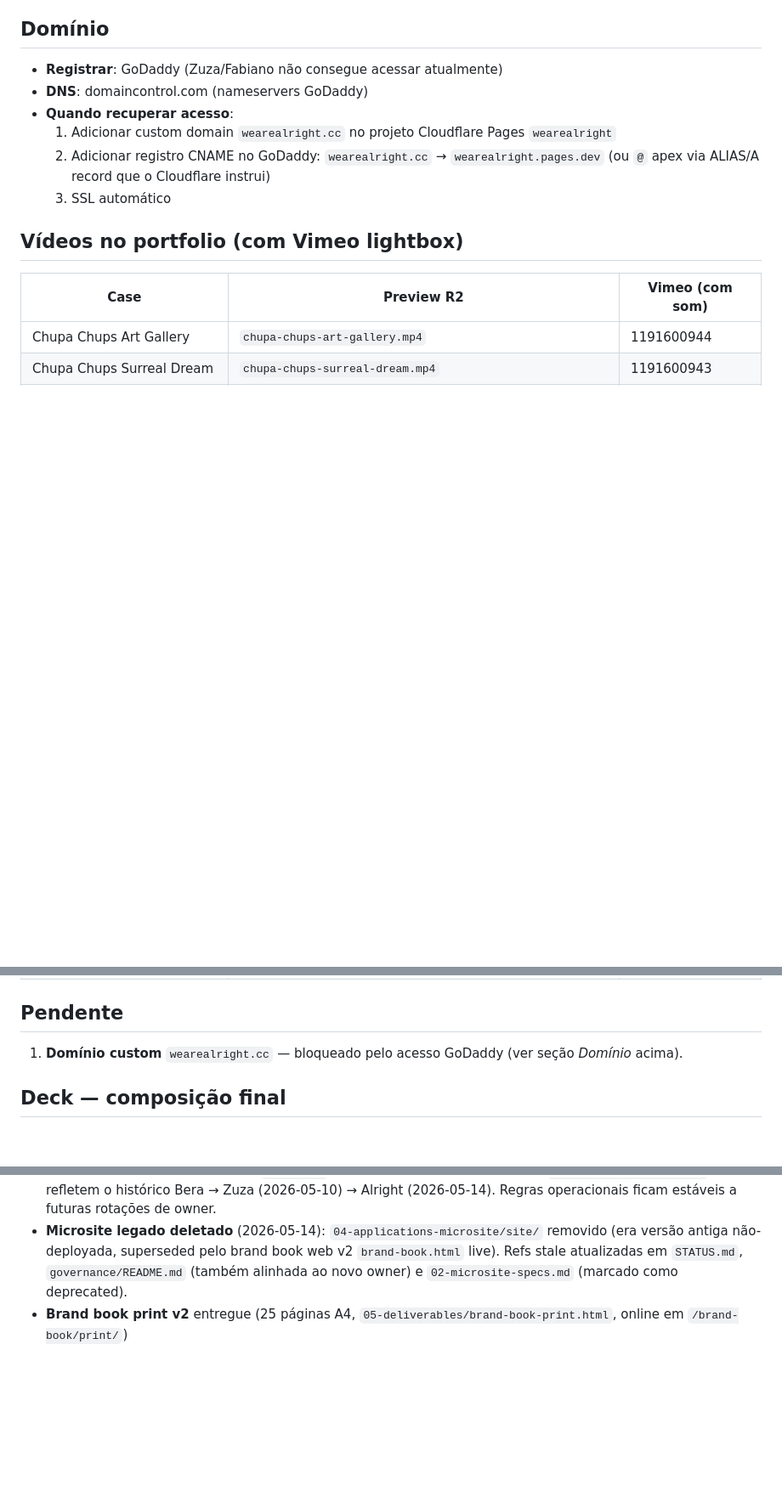
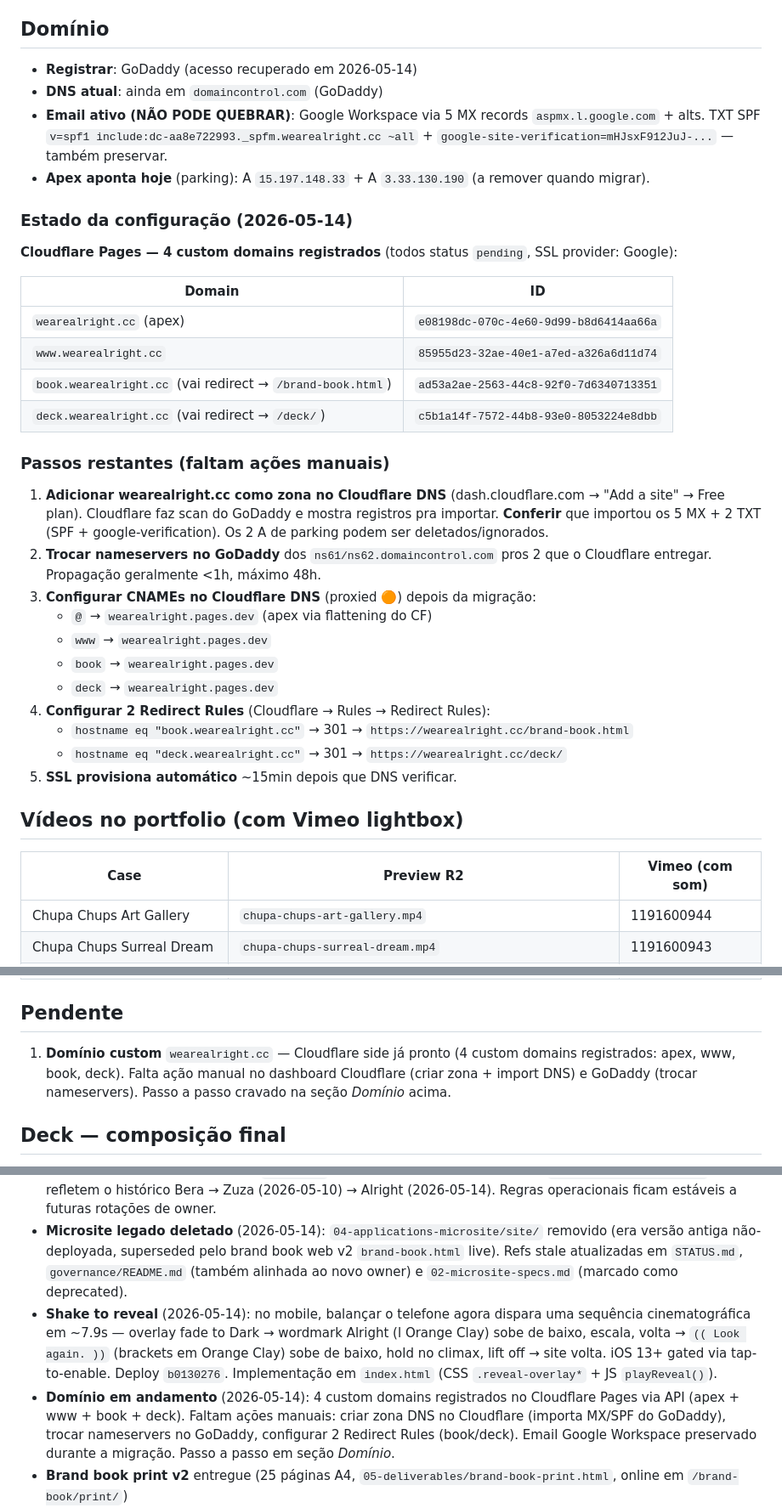
Before and after one commit to fabianoalbergaria/alright-brand, a Markdown page: RESUME.md, 3 parts joined by grey strips. Shown at 85% size. GitHub-like rendering; blank space fills up the shorter version.

Commit message:
RESUME.md: record domain in-progress state + shake-reveal feature
Domain (custom DNS for wearealright.cc):
- Replaced the old 'blocked by GoDaddy access' section with the
  current state: 4 custom domains registered on Cloudflare Pages
  via API (apex, www, book, deck) with their IDs and status.
- Documented the remaining manual steps: create the zone in
  Cloudflare DNS, verify imported Google Workspace MX/SPF/TXT,
  flip nameservers at GoDaddy, then configure 4 CNAMEs +
  2 Redirect Rules (book/deck → canonical paths).
- Listed everything that MUST be preserved (5 MX records +
  2 TXT records for email + verification).

Shake-to-reveal feature (mobile):
- New recent-changes entry: shake triggers a ~7.9s cinematic
  sequence (overlay → wordmark → (( Look again. )) → site),
  deployed in b0130276.

Co-Authored-By: Claude Opus 4.7 (1M context) <noreply@anthropic.com>

```diff
--- a/RESUME.md
+++ b/RESUME.md
@@ -71,12 +71,35 @@ alright-brand/
 
 ## Domínio
 
-- **Registrar**: GoDaddy (Zuza/Fabiano não consegue acessar atualmente)
-- **DNS**: domaincontrol.com (nameservers GoDaddy)
-- **Quando recuperar acesso**:
-  1. Adicionar custom domain `wearealright.cc` no projeto Cloudflare Pages `wearealright`
-  2. Adicionar registro CNAME no GoDaddy: `wearealright.cc` → `wearealright.pages.dev` (ou `@` apex via ALIAS/A record que o Cloudflare instrui)
-  3. SSL automático
+- **Registrar**: GoDaddy (acesso recuperado em 2026-05-14)
+- **DNS atual**: ainda em `domaincontrol.com` (GoDaddy)
+- **Email ativo (NÃO PODE QUEBRAR)**: Google Workspace via 5 MX records `aspmx.l.google.com` + alts. TXT SPF `v=spf1 include:dc-aa8e722993._spfm.wearealright.cc ~all` + `google-site-verification=mHJsxF912JuJ-...` — também preservar.
+- **Apex aponta hoje** (parking): A `15.197.148.33` + A `3.33.130.190` (a remover quando migrar).
+
+### Estado da configuração (2026-05-14)
+
+**Cloudflare Pages — 4 custom domains registrados** (todos status `pending`, SSL provider: Google):
+
+| Domain | ID |
+|---|---|
+| `wearealright.cc` (apex) | `e08198dc-070c-4e60-9d99-b8d6414aa66a` |
+| `www.wearealright.cc` | `85955d23-32ae-40e1-a7ed-a326a6d11d74` |
+| `book.wearealright.cc` (vai redirect → `/brand-book.html`) | `ad53a2ae-2563-44c8-92f0-7d6340713351` |
+| `deck.wearealright.cc` (vai redirect → `/deck/`) | `c5b1a14f-7572-44b8-93e0-8053224e8dbb` |
+
+### Passos restantes (faltam ações manuais)
+
+1. **Adicionar wearealright.cc como zona no Cloudflare DNS** (dash.cloudflare.com → "Add a site" → Free plan). Cloudflare faz scan do GoDaddy e mostra registros pra importar. **Conferir** que importou os 5 MX + 2 TXT (SPF + google-verification). Os 2 A de parking podem ser deletados/ignorados.
+2. **Trocar nameservers no GoDaddy** dos `ns61/ns62.domaincontrol.com` pros 2 que o Cloudflare entregar. Propagação geralmente <1h, máximo 48h.
+3. **Configurar CNAMEs no Cloudflare DNS** (proxied 🟠) depois da migração:
+   - `@` → `wearealright.pages.dev` (apex via flattening do CF)
+   - `www` → `wearealright.pages.dev`
+   - `book` → `wearealright.pages.dev`
+   - `deck` → `wearealright.pages.dev`
+4. **Configurar 2 Redirect Rules** (Cloudflare → Rules → Redirect Rules):
+   - `hostname eq "book.wearealright.cc"` → 301 → `https://wearealright.cc/brand-book.html`
+   - `hostname eq "deck.wearealright.cc"` → 301 → `https://wearealright.cc/deck/`
+5. **SSL provisiona automático** ~15min depois que DNS verificar.
 
 ## Vídeos no portfolio (com Vimeo lightbox)
 
@@ -95,7 +118,7 @@ alright-brand/
 
 ## Pendente
 
-1. **Domínio custom** `wearealright.cc` — bloqueado pelo acesso GoDaddy (ver seção *Domínio* acima).
+1. **Domínio custom** `wearealright.cc` — Cloudflare side já pronto (4 custom domains registrados: apex, www, book, deck). Falta ação manual no dashboard Cloudflare (criar zona + import DNS) e GoDaddy (trocar nameservers). Passo a passo cravado na seção *Domínio* acima.
 
 ## Deck — composição final
 
@@ -119,6 +142,8 @@ alright-brand/
 - **Nomenclatura stale removida + redeploy** (2026-05-14): refs residuais a "C.1"/"C.2"/"expressivo" como labels de variante em `brand-book.html` (do/don't list) e `brand-book-print.html` (TOC + comment) atualizadas para a nova hierarquia (default · mono · reveal · lockup). Publicado em https://wearealright.pages.dev/ (deploy 3b9149ad).
 - **Meta-docs alinhados ao owner Alright** (2026-05-14): `CLAUDE.md` (typo "Zuza substituiu Zuza" reescrito + refs operacionais → "o owner") + `STATUS.md` (rodapé e cabeçalho) + memória `project_owner_change.md` agora refletem o histórico Bera → Zuza (2026-05-10) → Alright (2026-05-14). Regras operacionais ficam estáveis a futuras rotações de owner.
 - **Microsite legado deletado** (2026-05-14): `04-applications-microsite/site/` removido (era versão antiga não-deployada, superseded pelo brand book web v2 `brand-book.html` live). Refs stale atualizadas em `STATUS.md`, `governance/README.md` (também alinhada ao novo owner) e `02-microsite-specs.md` (marcado como deprecated).
+- **Shake to reveal** (2026-05-14): no mobile, balançar o telefone agora dispara uma sequência cinematográfica em ~7.9s — overlay fade to Dark → wordmark Alright (l Orange Clay) sobe de baixo, escala, volta → `(( Look again. ))` (brackets em Orange Clay) sobe de baixo, hold no climax, lift off → site volta. iOS 13+ gated via tap-to-enable. Deploy `b0130276`. Implementação em `index.html` (CSS `.reveal-overlay*` + JS `playReveal()`).
+- **Domínio em andamento** (2026-05-14): 4 custom domains registrados no Cloudflare Pages via API (apex + www + book + deck). Faltam ações manuais: criar zona DNS no Cloudflare (importa MX/SPF do GoDaddy), trocar nameservers no GoDaddy, configurar 2 Redirect Rules (book/deck). Email Google Workspace preservado durante a migração. Passo a passo em seção *Domínio*.
 - **Brand book print v2** entregue (25 páginas A4, `05-deliverables/brand-book-print.html`, online em `/brand-book/print/`)
 - **Deck v3 finalizado** com 11 slides (House Look removido), lightbox Vimeo em todos os cases, Animatic Claro como slide 04
 - **Portfolio v3**: case Brime adicionado, todas as descrições nos cases, Mizuno/Olympikus com vídeos full sem corte, Negra Li com novo trecho (CORTE_NEGRA_LI)
```
